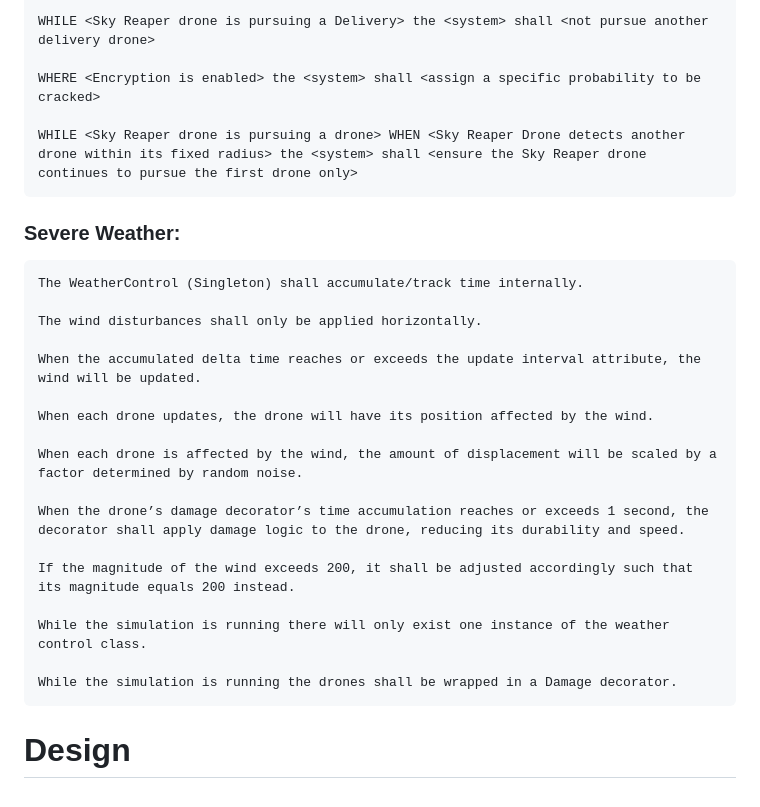
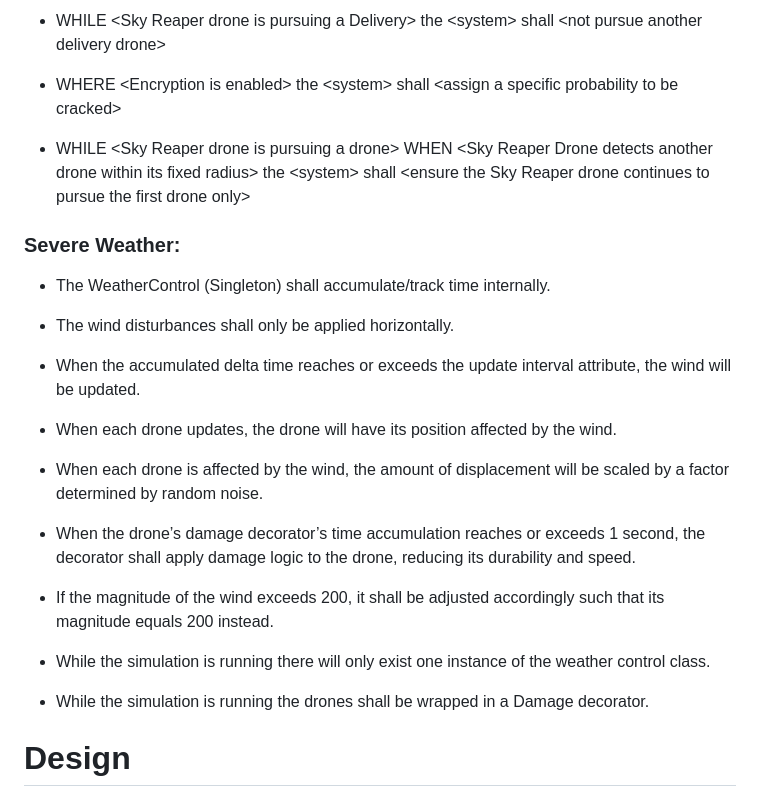
Before and after one commit to zachasn/team-001-51-finalproject, a Markdown page: README.md, the part around the change printed below. GitHub-like rendering.

````diff
--- a/README.md
+++ b/README.md
@@ -74,30 +73,29 @@ WHILE <the simulation is running> the <system> shall <continue to scan for nearb
 
-WHILE <Sky Reaper drone is pursuing a Delivery> the <system> shall <not pursue another delivery drone>
+* WHILE \<Sky Reaper drone is pursuing a Delivery\> the \<system\> shall \<not pursue another delivery drone\>
 
-WHERE <Encryption is enabled> the <system> shall <assign a specific probability to be cracked>
+* WHERE \<Encryption is enabled\> the \<system\> shall \<assign a specific probability to be cracked\>
 
-WHILE <Sky Reaper drone is pursuing a drone> WHEN <Sky Reaper Drone detects another drone within its fixed radius> the <system> shall <ensure the Sky Reaper drone continues to pursue the first drone only>
-```
+* WHILE \<Sky Reaper drone is pursuing a drone\> WHEN \<Sky Reaper Drone detects another drone within its fixed radius\> the \<system\> shall \<ensure the Sky Reaper drone continues to pursue the first drone only\>
+
 ### Severe Weather:
-```
-The WeatherControl (Singleton) shall accumulate/track time internally.
 
-The wind disturbances shall only be applied horizontally.
+* The WeatherControl (Singleton) shall accumulate/track time internally.
 
-When the accumulated delta time reaches or exceeds the update interval attribute, the wind will be updated.
+* The wind disturbances shall only be applied horizontally.
 
-When each drone updates, the drone will have its position affected by the wind.
+* When the accumulated delta time reaches or exceeds the update interval attribute, the wind will be updated.
 
-When each drone is affected by the wind, the amount of displacement will be scaled by a factor determined by random noise.
+* When each drone updates, the drone will have its position affected by the wind.
 
-When the drone’s damage decorator’s time accumulation reaches or exceeds 1 second, the decorator shall apply damage logic to the drone, reducing its durability and speed.
+* When each drone is affected by the wind, the amount of displacement will be scaled by a factor determined by random noise.
 
-If the magnitude of the wind exceeds 200, it shall be adjusted accordingly such that its magnitude equals 200 instead.
+* When the drone’s damage decorator’s time accumulation reaches or exceeds 1 second, the decorator shall apply damage logic to the drone, reducing its durability and speed.
 
-While the simulation is running there will only exist one instance of the weather control class.
+* If the magnitude of the wind exceeds 200, it shall be adjusted accordingly such that its magnitude equals 200 instead.
 
-While the simulation is running the drones shall be wrapped in a Damage decorator.
-```
+* While the simulation is running there will only exist one instance of the weather control class.
+
+* While the simulation is running the drones shall be wrapped in a Damage decorator.
 
 # Design
 
````
Also changed, not shown: other parts of README.md (+31 -32 lines).
